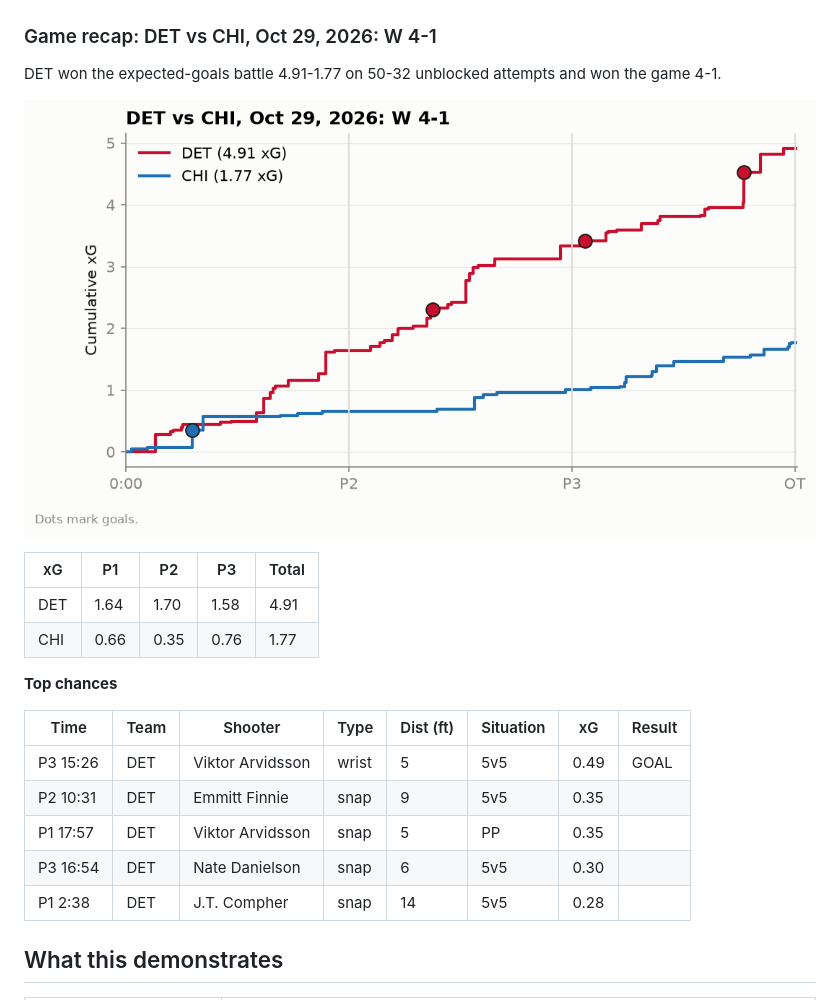
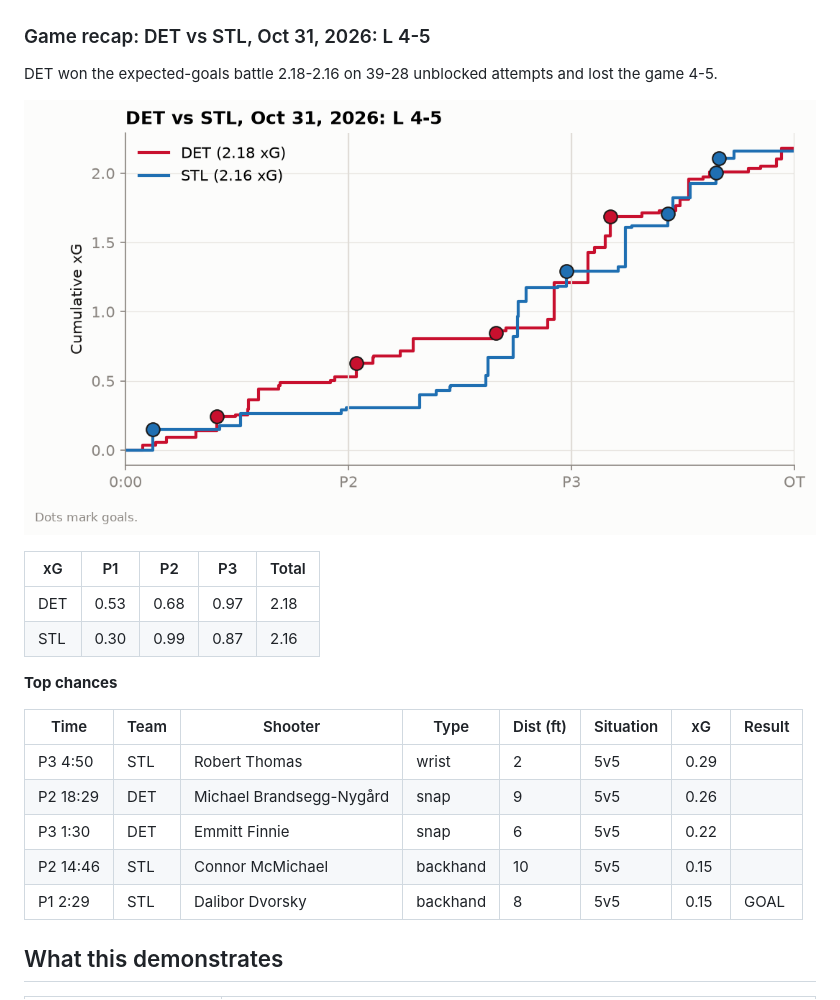
Before and after one commit to adamddh/winged-wheel-analytics, a Markdown page: README.md, the part around one of its changes. Drawn GitHub-style; pictures changed too: reports/figures/game_recap_xg.png.

```diff
--- a/README.md
+++ b/README.md
@@ -163,26 +163,26 @@ On 110,269 shots matched to MoneyPuck, shot-level correlation with their public
 
 ![Calibration](models/xg_calibration.png)
 
-### Game recap: DET vs CHI, Oct 29, 2026: W 4-1
+### Game recap: DET vs STL, Oct 31, 2026: L 4-5
 
-DET won the expected-goals battle 4.91-1.77 on 50-32 unblocked attempts and won the game 4-1.
+DET won the expected-goals battle 2.18-2.16 on 39-28 unblocked attempts and lost the game 4-5.
 
 ![xG timeline](reports/figures/game_recap_xg.png)
 
 | xG | P1 | P2 | P3 | Total |
 |---|---|---|---|---|
-| DET | 1.64 | 1.70 | 1.58 | 4.91 |
-| CHI | 0.66 | 0.35 | 0.76 | 1.77 |
+| DET | 0.53 | 0.68 | 0.97 | 2.18 |
+| STL | 0.30 | 0.99 | 0.87 | 2.16 |
 
 **Top chances**
 
 | Time | Team | Shooter | Type | Dist (ft) | Situation | xG | Result |
 |---|---|---|---|---|---|---|---|
-| P3 15:26 | DET | Viktor Arvidsson | wrist | 5 | 5v5 | 0.49 | GOAL |
-| P2 10:31 | DET | Emmitt Finnie | snap | 9 | 5v5 | 0.35 |  |
-| P1 17:57 | DET | Viktor Arvidsson | snap | 5 | PP | 0.35 |  |
-| P3 16:54 | DET | Nate Danielson | snap | 6 | 5v5 | 0.30 |  |
-| P1 2:38 | DET | J.T. Compher | snap | 14 | 5v5 | 0.28 |  |
+| P3 4:50 | STL | Robert Thomas | wrist | 2 | 5v5 | 0.29 |  |
+| P2 18:29 | DET | Michael Brandsegg-Nygård | snap | 9 | 5v5 | 0.26 |  |
+| P3 1:30 | DET | Emmitt Finnie | snap | 6 | 5v5 | 0.22 |  |
+| P2 14:46 | STL | Connor McMichael | backhand | 10 | 5v5 | 0.15 |  |
+| P1 2:29 | STL | Dalibor Dvorsky | backhand | 8 | 5v5 | 0.15 | GOAL |
 
 <!-- findings:end -->
 
```
Also changed, not shown: other parts of README.md (+15 -15 lines), docs/schema.md (+16 -16 lines), reports/findings.md (+24 -24 lines), reports/figures/shot_map.png, reports/figures/xg_by_game.png, 7 other files.
